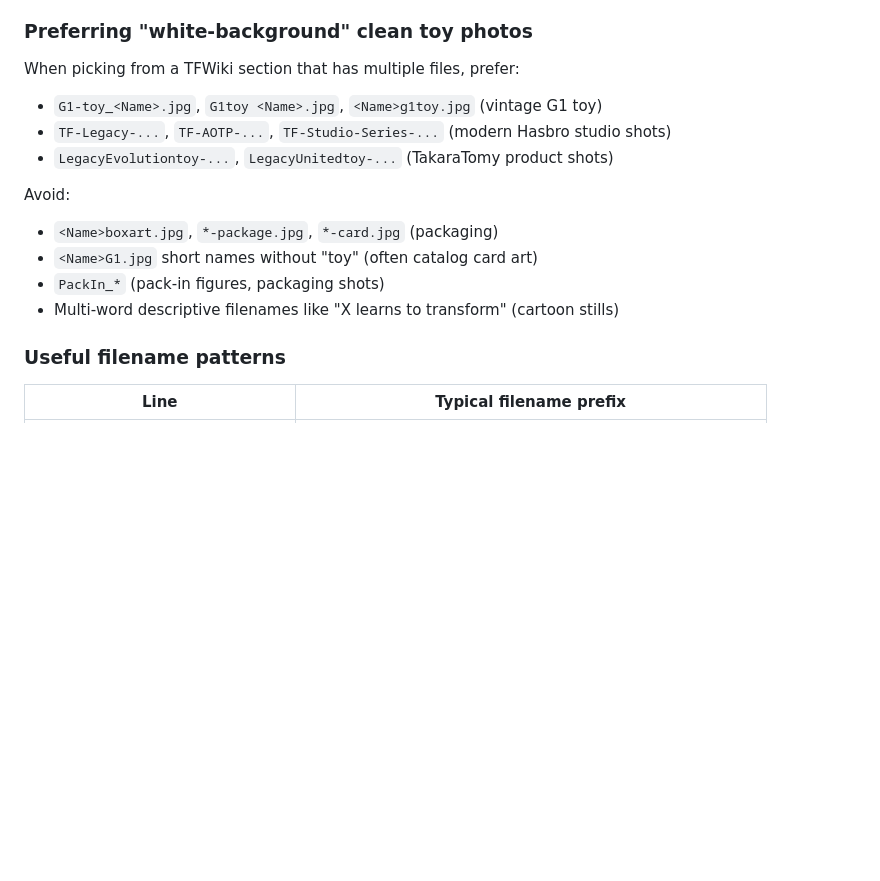
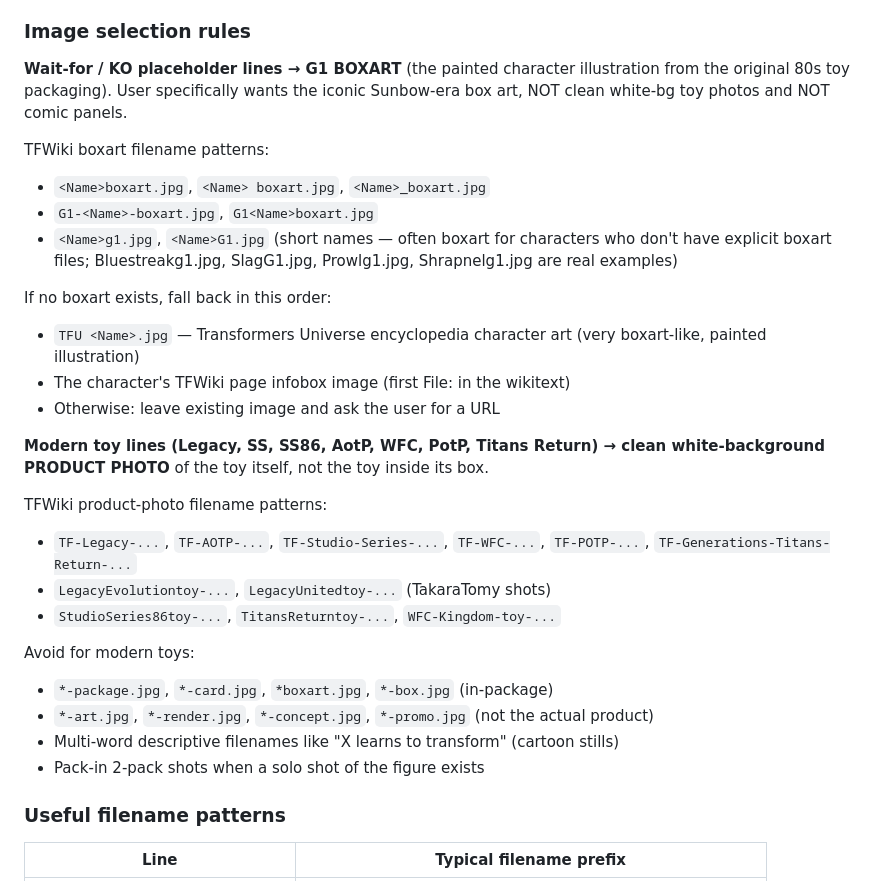
Before and after one commit to comicschris1977/transformers-collection, a Markdown page: CLAUDE.md, the part around the change. Rendered like a GitHub page; blank space fills up the shorter version.

Commit message:
CLAUDE.md: corrected Wait-for image rule — boxart, not toy photo
Major correction to the image selection guidance:
- Wait-for / KO -> G1 BOXART (painted illustration from original
  packaging), not toy photo. The user wants the iconic 80s art.
- Modern lines -> clean white-bg PRODUCT PHOTO (not in-box)

Added explicit filename patterns for boxart (e.g. "<Name>g1.jpg" without
"toy" is usually boxart) and the fallback order when boxart isn't
documented (TFU encyclopedia art -> infobox image -> ask user).

Co-Authored-By: Claude Sonnet 4.6 <noreply@anthropic.com>

```diff
--- a/CLAUDE.md
+++ b/CLAUDE.md
@@ -123,18 +123,42 @@ Two tools handle image work:
 - Jhiaxus (Legacy figure) → modern toys on `Jhiaxus_(G2)`, not `Jhiaxus_(G1)`
 - Road Rocket (Legacy Velocitron) → `Road_Rocket_(G2)`, not `Road_Rocket_(G1)`
 
-### Preferring "white-background" clean toy photos
+### Image selection rules
 
-When picking from a TFWiki section that has multiple files, prefer:
-- `G1-toy_<Name>.jpg`, `G1toy <Name>.jpg`, `<Name>g1toy.jpg` (vintage G1 toy)
-- `TF-Legacy-...`, `TF-AOTP-...`, `TF-Studio-Series-...` (modern Hasbro studio shots)
-- `LegacyEvolutiontoy-...`, `LegacyUnitedtoy-...` (TakaraTomy product shots)
+**Wait-for / KO placeholder lines → G1 BOXART** (the painted character
+illustration from the original 80s toy packaging). User specifically wants
+the iconic Sunbow-era box art, NOT clean white-bg toy photos and NOT comic
+panels.
 
-Avoid:
-- `<Name>boxart.jpg`, `*-package.jpg`, `*-card.jpg` (packaging)
-- `<Name>G1.jpg` short names without "toy" (often catalog card art)
-- `PackIn_*` (pack-in figures, packaging shots)
+TFWiki boxart filename patterns:
+- `<Name>boxart.jpg`, `<Name> boxart.jpg`, `<Name>_boxart.jpg`
+- `G1-<Name>-boxart.jpg`, `G1<Name>boxart.jpg`
+- `<Name>g1.jpg`, `<Name>G1.jpg` (short names — often boxart for characters
+  who don't have explicit boxart files; Bluestreakg1.jpg, SlagG1.jpg,
+  Prowlg1.jpg, Shrapnelg1.jpg are real examples)
+
+If no boxart exists, fall back in this order:
+- `TFU <Name>.jpg` — Transformers Universe encyclopedia character art (very
+  boxart-like, painted illustration)
+- The character's TFWiki page infobox image (first File: in the wikitext)
+- Otherwise: leave existing image and ask the user for a URL
+
+**Modern toy lines (Legacy, SS, SS86, AotP, WFC, PotP, Titans Return) →
+clean white-background PRODUCT PHOTO** of the toy itself, not the toy
+inside its box.
+
+TFWiki product-photo filename patterns:
+- `TF-Legacy-...`, `TF-AOTP-...`, `TF-Studio-Series-...`, `TF-WFC-...`,
+  `TF-POTP-...`, `TF-Generations-Titans-Return-...`
+- `LegacyEvolutiontoy-...`, `LegacyUnitedtoy-...` (TakaraTomy shots)
+- `StudioSeries86toy-...`, `TitansReturntoy-...`, `WFC-Kingdom-toy-...`
+
+Avoid for modern toys:
+- `*-package.jpg`, `*-card.jpg`, `*boxart.jpg`, `*-box.jpg` (in-package)
+- `*-art.jpg`, `*-render.jpg`, `*-concept.jpg`, `*-promo.jpg` (not the
+  actual product)
 - Multi-word descriptive filenames like "X learns to transform" (cartoon stills)
+- Pack-in 2-pack shots when a solo shot of the figure exists
 
 ### Useful filename patterns
 
```
